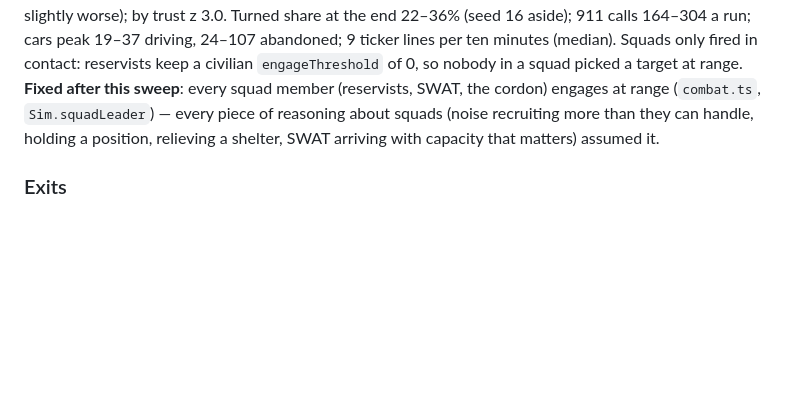
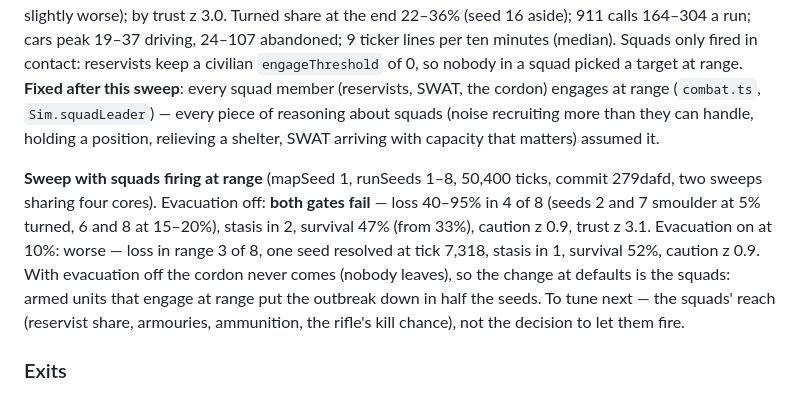
Before and after one commit to blimeybruv/Zombie_Outbreak_Simulator, a Markdown page: docs/implementation-reference.md, the part around the change. Rendered like a GitHub page; blank space fills up the shorter version.

Commit message:
Record the sweep with squads firing at range
Co-Authored-By: Claude Opus 5.5 <noreply@anthropic.com>
Claude-Session: https://claude.ai/code/session_01NyoyxFhhSFFssLCE8zzZok

```diff
--- a/docs/implementation-reference.md
+++ b/docs/implementation-reference.md
@@ -1219,6 +1219,8 @@ A vector dressed as a rescue (`systems/emt.ts`, `config.emt`). A bitten sim call
 
 **Full sweep with reservists, SWAT, police cars, yards and EMTs** (mapSeed 1, runSeeds 1–20, 50,400 ticks, commit 897b3bb, before exits and the cordon; 6,961 s). **Both gates pass**: loss 40–95% in 19 of 20 (seed 16 smoulders at 7% turned, 5% dead), nothing resolved, shelters form, fall and re-form in 20 of 20, no stasis. Survival by caution 33.0% / 33.0% / 35.0% (z 4.7); among the asocial z 3.2; by sociality z −3.2 (joiners do slightly worse); by trust z 3.0. Turned share at the end 22–36% (seed 16 aside); 911 calls 164–304 a run; cars peak 19–37 driving, 24–107 abandoned; 9 ticker lines per ten minutes (median). Squads only fired in contact: reservists keep a civilian `engageThreshold` of 0, so nobody in a squad picked a target at range. **Fixed after this sweep**: every squad member (reservists, SWAT, the cordon) engages at range (`combat.ts`, `Sim.squadLeader`) — every piece of reasoning about squads (noise recruiting more than they can handle, holding a position, relieving a shelter, SWAT arriving with capacity that matters) assumed it.
 
+**Sweep with squads firing at range** (mapSeed 1, runSeeds 1–8, 50,400 ticks, commit 279dafd, two sweeps sharing four cores). Evacuation off: **both gates fail** — loss 40–95% in 4 of 8 (seeds 2 and 7 smoulder at 5% turned, 6 and 8 at 15–20%), stasis in 2, survival 47% (from 33%), caution z 0.9, trust z 3.1. Evacuation on at 10%: worse — loss in range 3 of 8, one seed resolved at tick 7,318, stasis in 1, survival 52%, caution z 0.9. With evacuation off the cordon never comes (nobody leaves), so the change at defaults is the squads: armed units that engage at range put the outbreak down in half the seeds. To tune next — the squads' reach (reservist share, armouries, ammunition, the rifle's kill chance), not the decision to let them fire.
+
 ### Exits
 
 The map had none: its edge is a ring road, and nothing left. Evacuation therefore sent people to buildings far across the city, scattering in every direction (measured: with evacuation at 10%, never more than three cars stopped on any one street at once, the same as without it; abandoned cars piled up one at a time, up to ten on a street, not in a queue). What a jam, and a cordon, need is scarcity: a few ways out, each fed by an arterial that converges on it.
```
